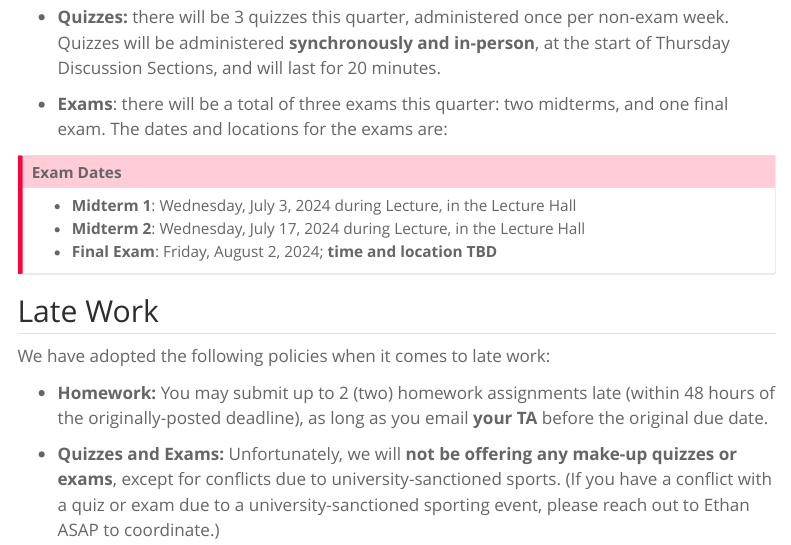
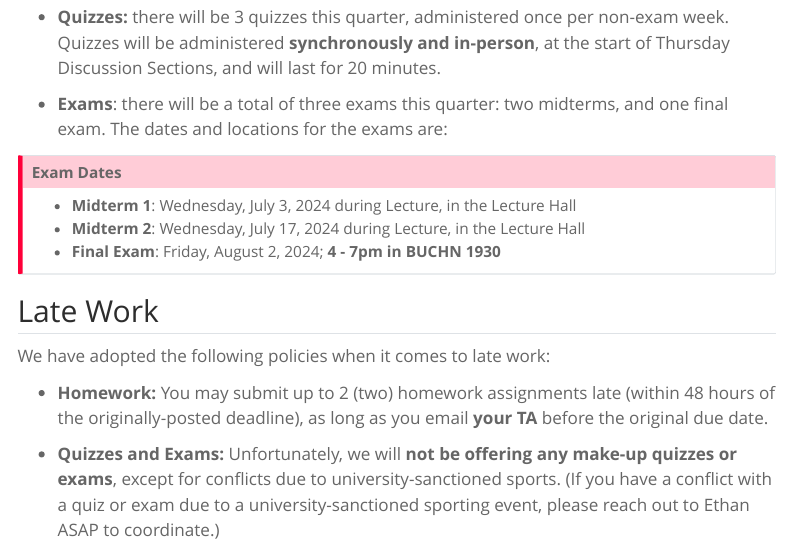
Before and after one commit to pstat120b/pstat120b.github.io, a Quarto document (Pages/policies.qmd): the page in a window 1100 px wide, from 1430 px down. Rendered offline with R 4.5, knitr and Pandoc in place of Quarto, with nearby package versions; menus at the side of the page are left out.

Commit message:
Add Final Exam Information

```diff
--- a/Pages/policies.qmd
+++ b/Pages/policies.qmd
@@ -75,7 +75,7 @@ Please note: though the lecture notes I post to the course website are designed
 
 -   **Midterm 1**: Wednesday, July 3, 2024 during Lecture, in the Lecture Hall
 -   **Midterm 2**: Wednesday, July 17, 2024 during Lecture, in the Lecture Hall
--   **Final Exam**: Friday, August 2, 2024; **time and location TBD**
+-   **Final Exam**: Friday, August 2, 2024; **4 - 7pm in BUCHN 1930**
 
 :::
 
```
Also changed, not shown: Files/Misc/120B_PDF_Syllabus.pdf, docs/search.json, 4 other files.
